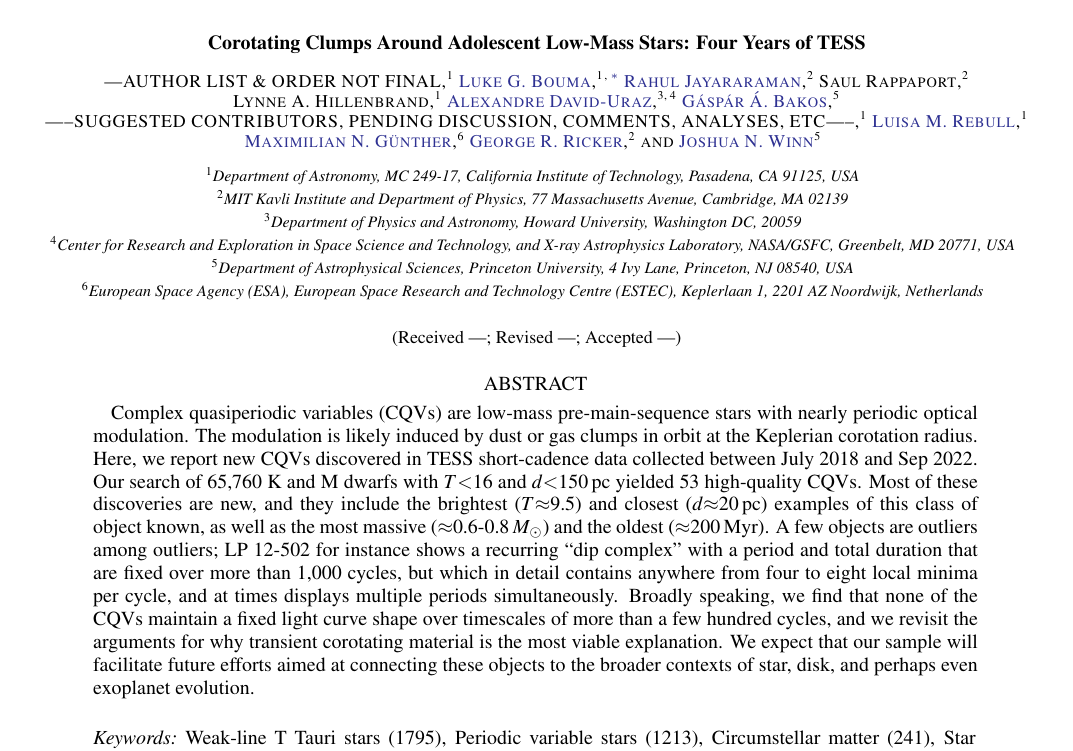
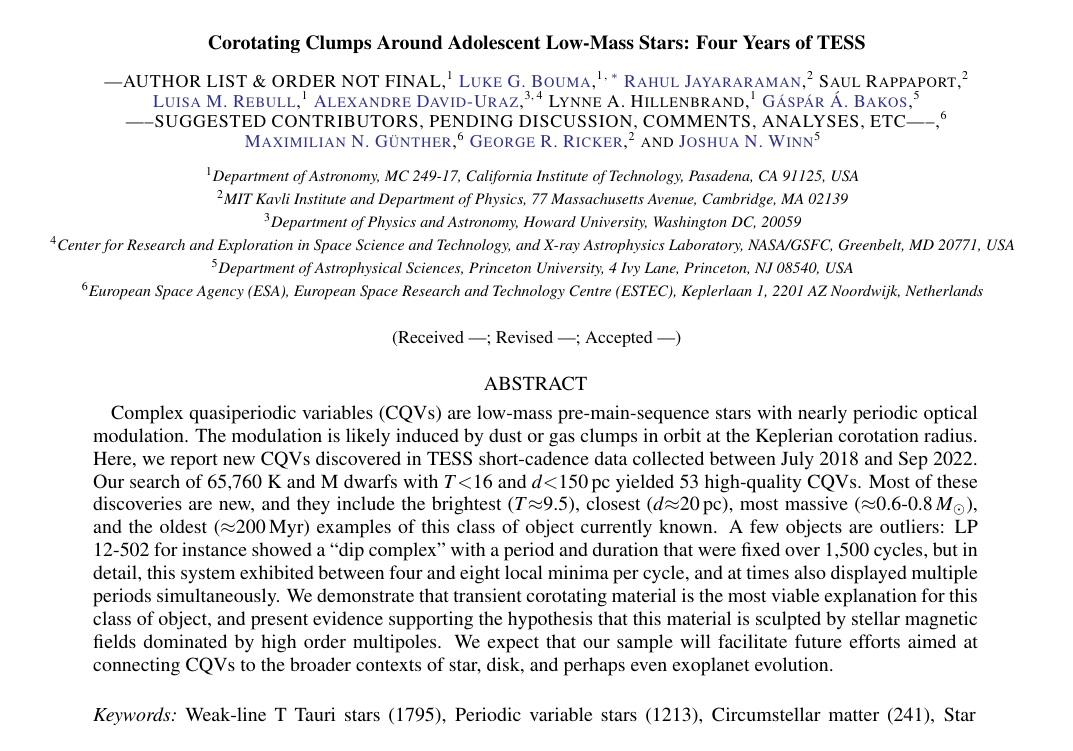
Before and after one commit to lgbouma/cpv, a LaTeX paper (paper/ms.tex): part of page 1 of 33, cut so that both start at the same text. Compiled offline with pdfLaTeX; a LaTeX package or settings file that is missing is left out; a missing bibliography style is replaced by a similar one.

Commit message:
update ms

```diff
--- a/paper/ms.tex
+++ b/paper/ms.tex
@@ -110,20 +110,21 @@
 \author{Saul~Rappaport}
 \affiliation{\mitkavli}
 
-\author{Lynne~A.~Hillenbrand}
+\author[0000-0001-6381-515X]{Luisa M. Rebull}
 \affiliation{\caltech}
 
 \author[0000-0003-4062-0776]{Alexandre David-Uraz}
 \affiliation{\howard}
 \affiliation{\goddard}
 
+\author{Lynne~A.~Hillenbrand}
+\affiliation{\caltech}
+
 \author[0000-0001-7204-6727]{G\'asp\'ar \'A. Bakos}
 \affiliation{\princeton}
 
 \author{-----SUGGESTED CONTRIBUTORS, PENDING DISCUSSION, COMMENTS, ANALYSES, ETC-----}
 %
-\author[0000-0001-6381-515X]{Luisa M. Rebull}
-\affiliation{\caltech}
 
 \author[0000-0002-3164-9086]{Maximilian N. G\"unther}
 \affiliation{\esa}
@@ -141,32 +142,28 @@
 
 % 250 word max!
 \begin{abstract}
-  Complex quasiperiodic variables (CQVs) are low-mass
-  pre-main-sequence stars with nearly periodic optical modulation.
-  The modulation is likely induced by dust or gas clumps in orbit at
-  the Keplerian corotation radius.  Here, we report new CQVs
-  discovered in TESS short-cadence data collected between July~2018
-  and Sep~2022.  Our search of \nstarssearched\ K and M dwarfs with
-  $T$$<$16 and $d$$<$150\,pc yielded \ngoods\ high-quality CQVs.  Most
-  of these discoveries are new, and they include the brightest
-  ($T$$\approx$9.5) and closest ($d$$\approx$20\,pc) examples of this
-  class of object known, as well as the most massive
-  ($\approx$0.6-0.8\,$M_\odot$) and the oldest ($\approx$200\,Myr).  A few
-  objects are outliers among outliers; LP 12-502 for instance shows a
-  recurring ``dip complex'' with a period and total duration that are
-  fixed over more than 1{,}000 cycles, but which in detail contains
-  anywhere from four to eight local minima per cycle, and at times
-  displays multiple periods simultaneously.  Broadly
-  speaking, we find that none of the CQVs maintain a fixed light curve
-  shape over timescales of more than a few hundred cycles, and we
-  revisit the arguments for why transient corotating material is the
-  most viable explanation.  We expect that our sample will facilitate
-  future efforts aimed at connecting these objects to the broader
-  contexts of star, disk, and perhaps even exoplanet evolution.
-  %For instance, if the transiting material is dust, then the rate of
-  %dip evolution implies that of order an asteroid belt's worth of mass
-  %passes through these structures over their lifetime of
-  %$\approx$$10^8$ years.
+Complex quasiperiodic variables (CQVs) are low-mass pre-main-sequence
+stars with nearly periodic optical modulation.  The modulation is
+likely induced by dust or gas clumps in orbit at the Keplerian
+corotation radius.  Here, we report new CQVs discovered in TESS
+short-cadence data collected between July~2018 and Sep~2022.  Our
+search of \nstarssearched\ K and M dwarfs with $T$$<$16 and
+$d$$<$150\,pc yielded \ngoods\ high-quality CQVs.  Most of these
+discoveries are new, and they include the brightest
+($T$$\approx$9.5), closest ($d$$\approx$20\,pc), most massive
+($\approx$0.6-0.8\,$M_\odot$), and the oldest ($\approx$200\,Myr)
+examples of this class of object currently known.  A few objects are
+outliers: LP 12-502 for instance showed a ``dip complex'' with a
+period and duration that were fixed over 1,500 cycles, but in
+detail, this system exhibited between four and eight local minima
+per cycle, and at times also displayed multiple periods
+simultaneously.  We demonstrate that transient corotating material
+is the most viable explanation for this class of object, and present
+evidence supporting the hypothesis that this material is sculpted by
+stellar magnetic fields dominated by high order multipoles.  We
+expect that our sample will facilitate future efforts aimed at
+connecting CQVs to the broader contexts of star, disk, and perhaps
+even exoplanet evolution.
 \end{abstract}
 
 
```
Also changed, not shown: paper/ms.tex (41 more changed lines).
